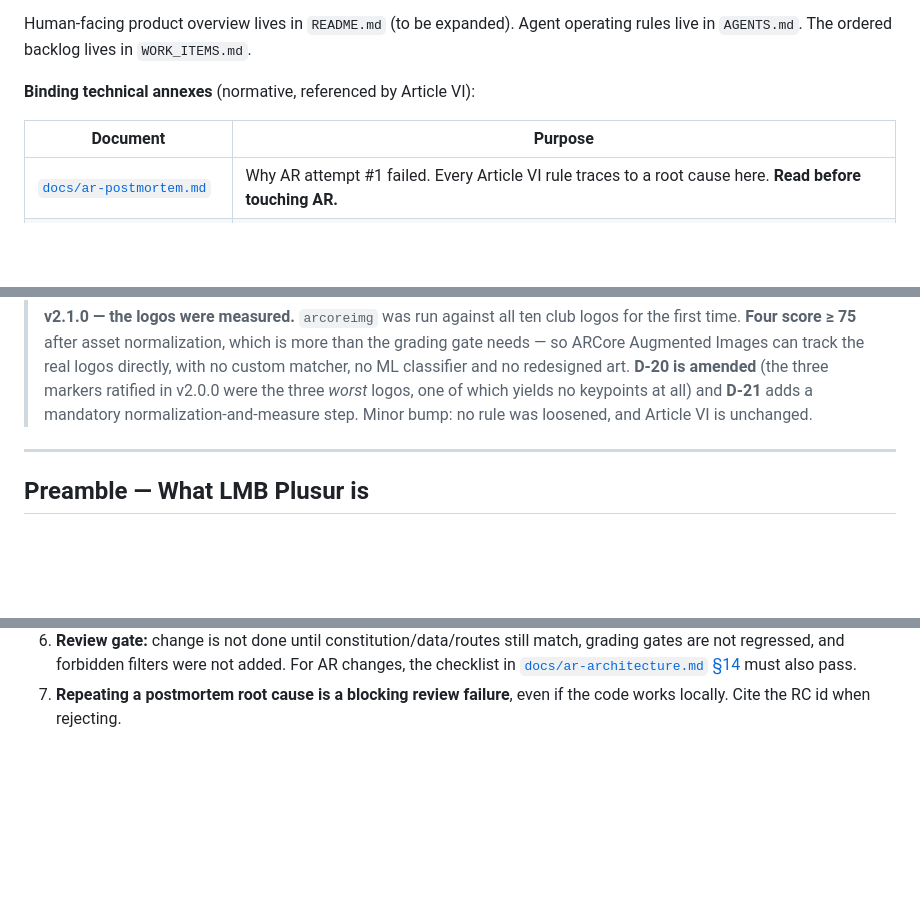
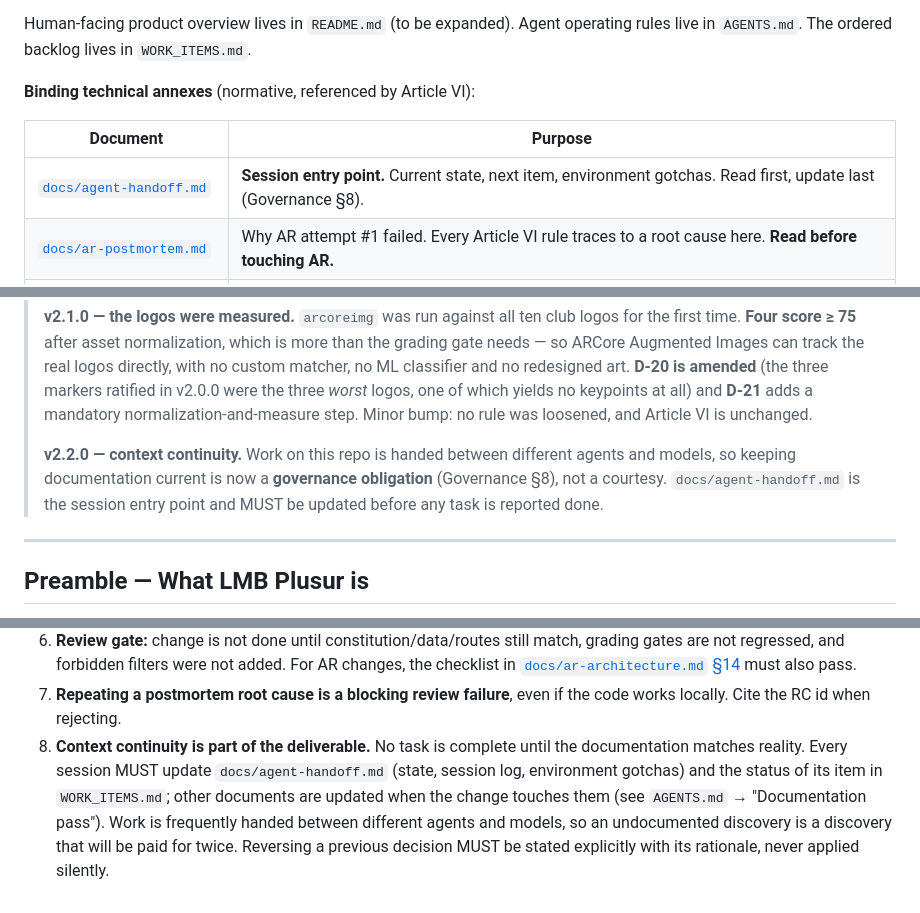
Before and after one commit to andynogamer/LMB_Plusur, a Markdown page: CONSTITUTION.md, 3 parts joined by grey strips. Rendered like a GitHub page; blank space fills up the shorter version.

```diff
--- a/CONSTITUTION.md
+++ b/CONSTITUTION.md
@@ -12,6 +12,7 @@ operating rules live in `AGENTS.md`. The ordered backlog lives in
 
 | Document | Purpose |
 |---|---|
+| [`docs/agent-handoff.md`](./docs/agent-handoff.md) | **Session entry point.** Current state, next item, environment gotchas. Read first, update last (Governance §8). |
 | [`docs/ar-postmortem.md`](./docs/ar-postmortem.md) | Why AR attempt #1 failed. Every Article VI rule traces to a root cause here. **Read before touching AR.** |
 | [`docs/ar-architecture.md`](./docs/ar-architecture.md) | The AR technical contract: layers, `ArTracker` seam, state machine, error taxonomy, budgets. |
 | [`docs/ar-marker-guide.md`](./docs/ar-marker-guide.md) | How to author printable markers ARCore can actually track. |
@@ -33,6 +34,11 @@ operating rules live in `AGENTS.md`. The ordered backlog lives in
 > the three *worst* logos, one of which yields no keypoints at all) and **D-21**
 > adds a mandatory normalization-and-measure step. Minor bump: no rule was
 > loosened, and Article VI is unchanged.
+>
+> **v2.2.0 — context continuity.** Work on this repo is handed between different
+> agents and models, so keeping documentation current is now a **governance
+> obligation** (Governance §8), not a courtesy. `docs/agent-handoff.md` is the
+> session entry point and MUST be updated before any task is reported done.
 
 ---
 
@@ -607,3 +613,12 @@ Open residual (non-blocking for backlog writing):
    must also pass.
 7. **Repeating a postmortem root cause is a blocking review failure**, even if
    the code works locally. Cite the RC id when rejecting.
+8. **Context continuity is part of the deliverable.** No task is complete until
+   the documentation matches reality. Every session MUST update
+   `docs/agent-handoff.md` (state, session log, environment gotchas) and the
+   status of its item in `WORK_ITEMS.md`; other documents are updated when the
+   change touches them (see `AGENTS.md` → "Documentation pass"). Work is
+   frequently handed between different agents and models, so an undocumented
+   discovery is a discovery that will be paid for twice. Reversing a previous
+   decision MUST be stated explicitly with its rationale, never applied
+   silently.
```
Also changed, not shown: other parts of CONSTITUTION.md (+1 -1 lines), AGENTS.md (+28 -2 lines), docs/agent-handoff.md (added, +157 -0 lines).
